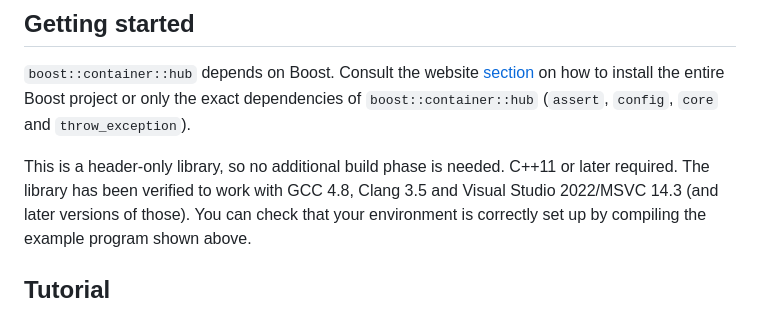
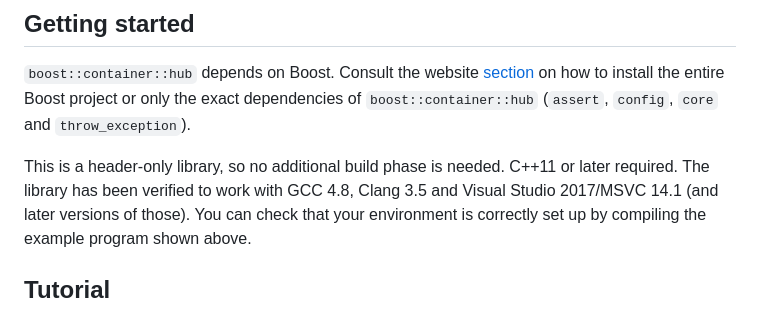
Before and after one commit to joaquintides/hub, a Markdown page: README.md, the part around one of its changes. Rendered like a GitHub page.

```diff
--- a/README.md
+++ b/README.md
@@ -92,7 +92,7 @@ to install the entire Boost project or only the exact dependencies of `boost::co
 (`assert`, `config`, `core` and `throw_exception`).
 
 This is a header-only library, so no additional build phase is needed. C++11 or later required.
-The library has been verified to work with GCC 4.8, Clang 3.5 and Visual Studio 2022/MSVC 14.3
+The library has been verified to work with GCC 4.8, Clang 3.5 and Visual Studio 2017/MSVC 14.1
 (and later versions of those). You can check that your environment is correctly set up by
 compiling the example program shown above.
 
```
Also changed, not shown: other parts of README.md (+1 -1 lines).
